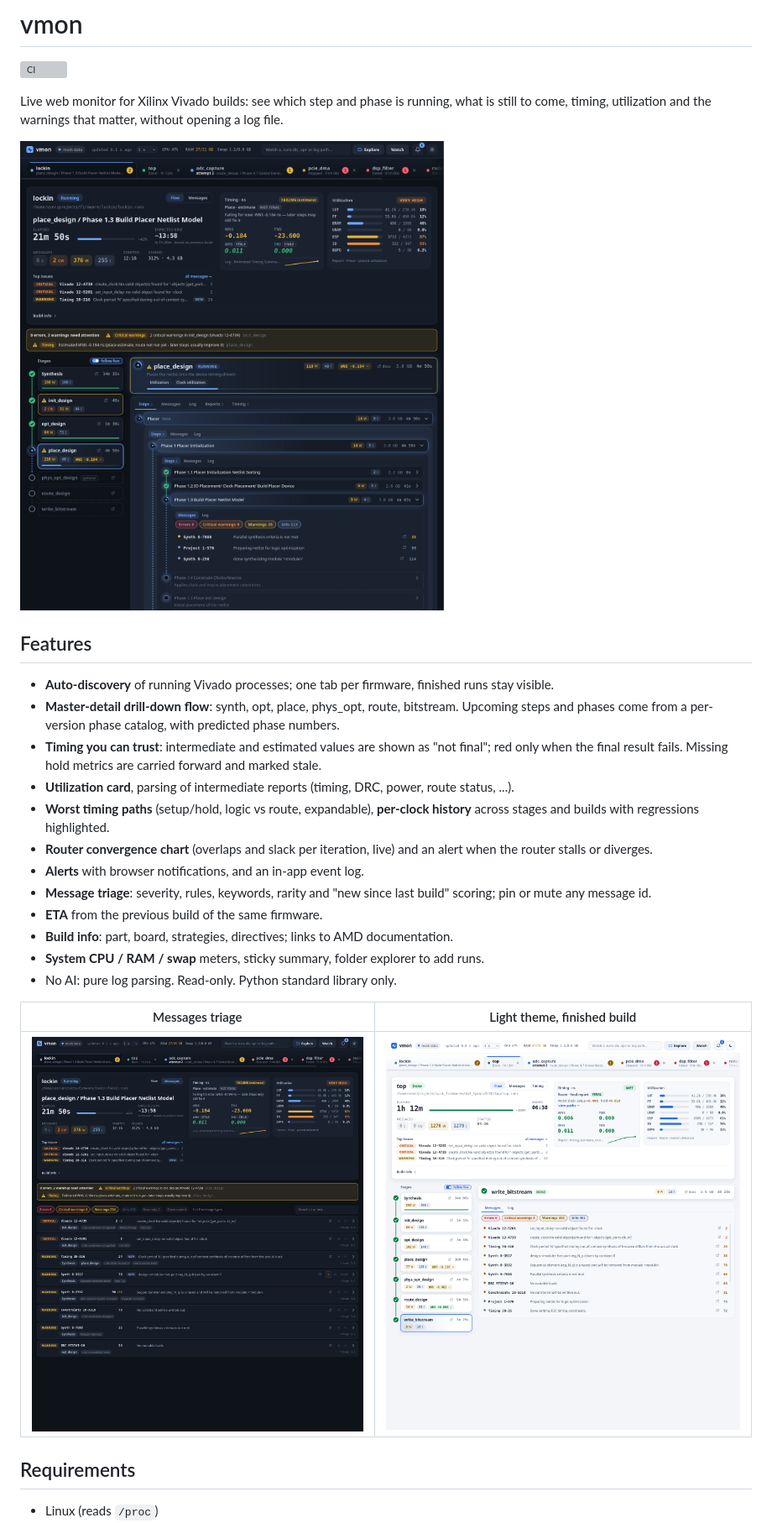
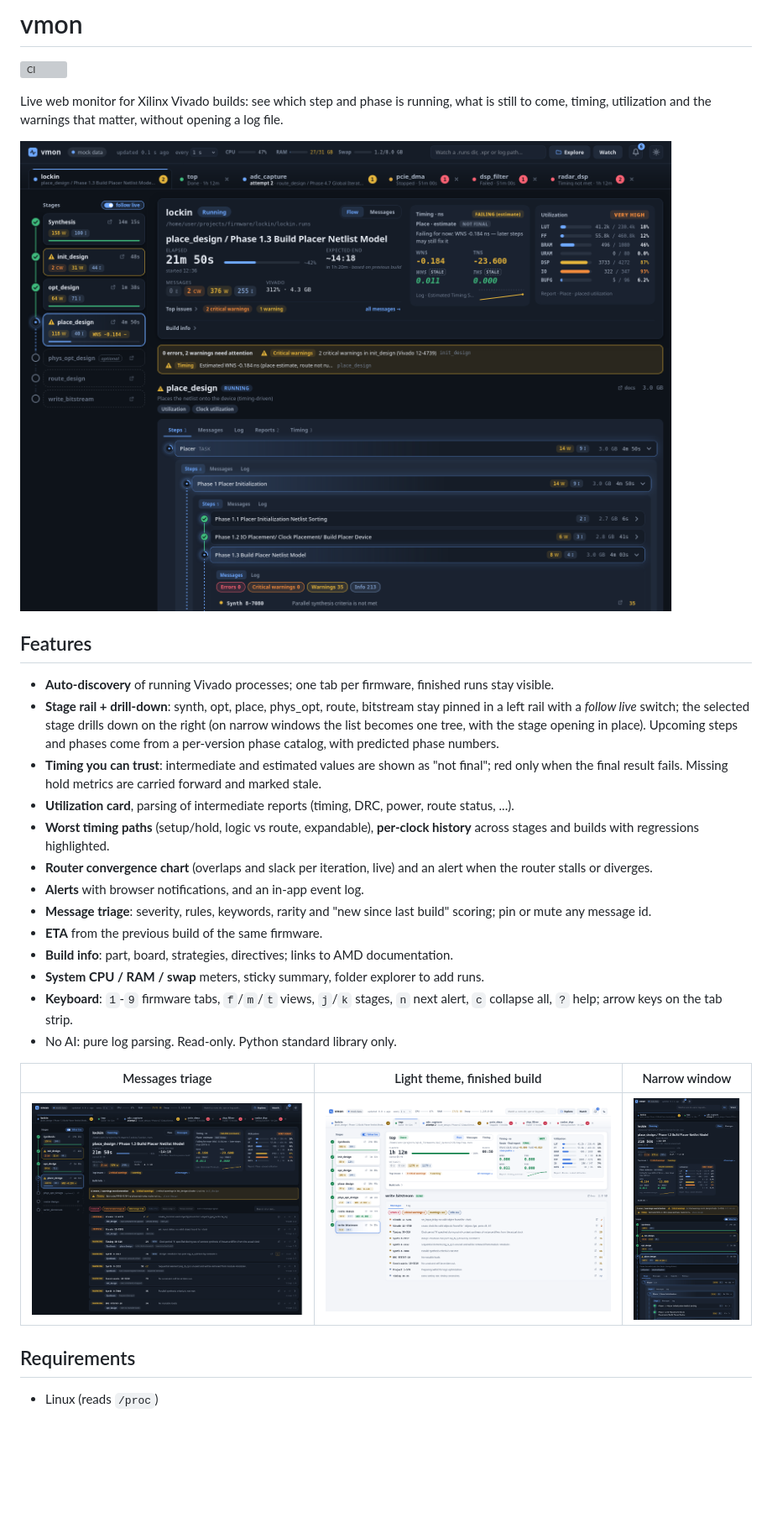
Before and after one commit to rodolfocarobene/vivado_monitor, a Markdown page: README.md, the part around the change. Shown at 84% size. Drawn GitHub-style; pictures changed too: docs/img/light-theme.png, docs/img/messages.png, docs/img/narrow.png (added); blank space fills up the shorter version; grey boxes are pictures that could not be loaded.

Commit message:
Refresh README screenshots and features for the stage rail
Adds a narrow-window screenshot showing the stages as one tree, and
documents the rail, follow-live and keyboard shortcuts.

Co-Authored-By: Claude Opus 5.5 <noreply@anthropic.com>

```diff
--- a/README.md
+++ b/README.md
@@ -9,7 +9,7 @@ Live web monitor for Xilinx Vivado builds: see which step and phase is running,
 ## Features
 
 - **Auto-discovery** of running Vivado processes; one tab per firmware, finished runs stay visible.
-- **Master-detail drill-down flow**: synth, opt, place, phys_opt, route, bitstream. Upcoming steps and phases come from a per-version phase catalog, with predicted phase numbers.
+- **Stage rail + drill-down**: synth, opt, place, phys_opt, route, bitstream stay pinned in a left rail with a *follow live* switch; the selected stage drills down on the right (on narrow windows the list becomes one tree, with the stage opening in place). Upcoming steps and phases come from a per-version phase catalog, with predicted phase numbers.
 - **Timing you can trust**: intermediate and estimated values are shown as "not final"; red only when the final result fails. Missing hold metrics are carried forward and marked stale.
 - **Utilization card**, parsing of intermediate reports (timing, DRC, power, route status, ...).
 - **Worst timing paths** (setup/hold, logic vs route, expandable), **per-clock history** across stages and builds with regressions highlighted.
@@ -19,11 +19,12 @@ Live web monitor for Xilinx Vivado builds: see which step and phase is running,
 - **ETA** from the previous build of the same firmware.
 - **Build info**: part, board, strategies, directives; links to AMD documentation.
 - **System CPU / RAM / swap** meters, sticky summary, folder explorer to add runs.
+- **Keyboard**: `1`-`9` firmware tabs, `f`/`m`/`t` views, `j`/`k` stages, `n` next alert, `c` collapse all, `?` help; arrow keys on the tab strip.
 - No AI: pure log parsing. Read-only. Python standard library only.
 
-| Messages triage | Light theme, finished build |
-|---|---|
-| ![Messages](docs/img/messages.png) | ![Light theme](docs/img/light-theme.png) |
+| Messages triage | Light theme, finished build | Narrow window |
+|---|---|---|
+| ![Messages](docs/img/messages.png) | ![Light theme](docs/img/light-theme.png) | <img src="docs/img/narrow.png" alt="Narrow window: stages as one tree" width="240"> |
 
 ## Requirements
 
```
